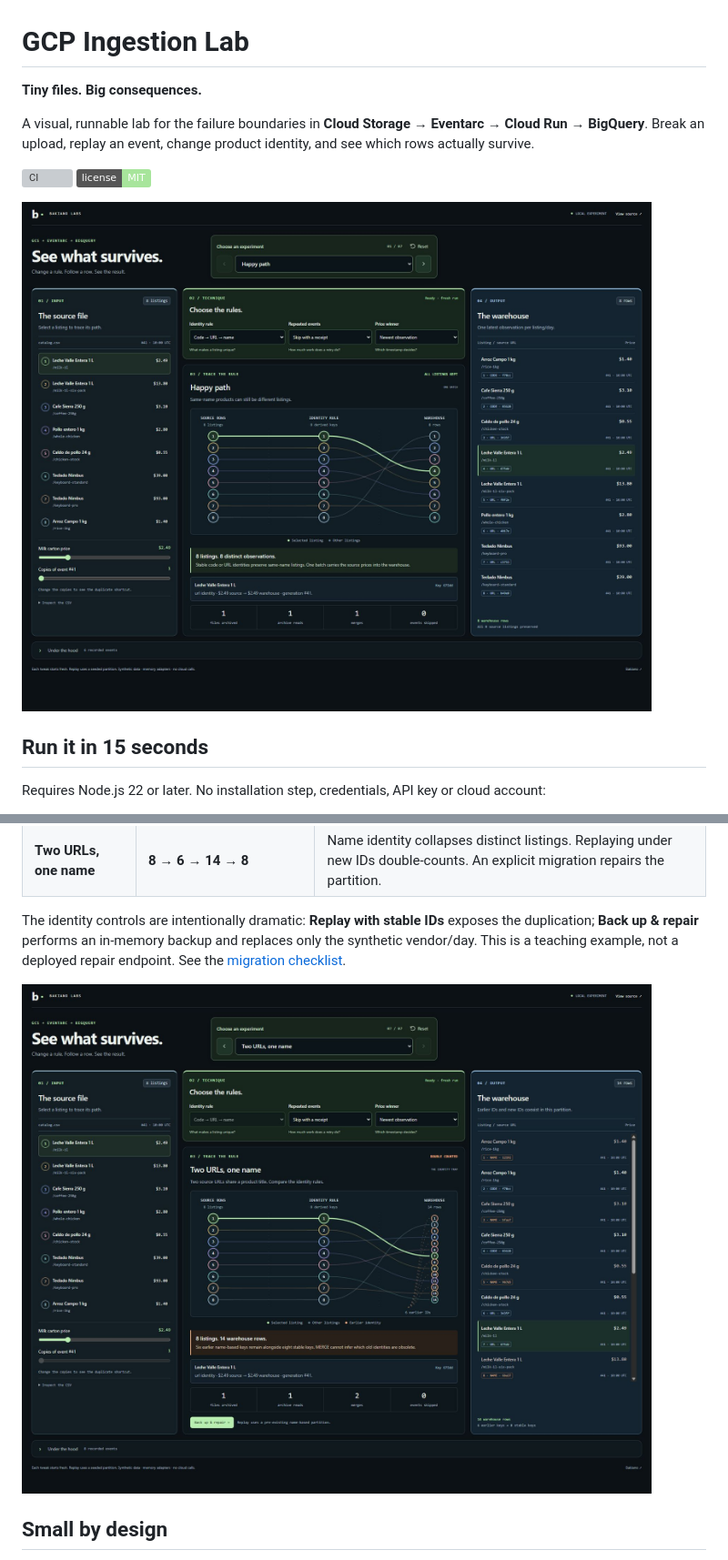
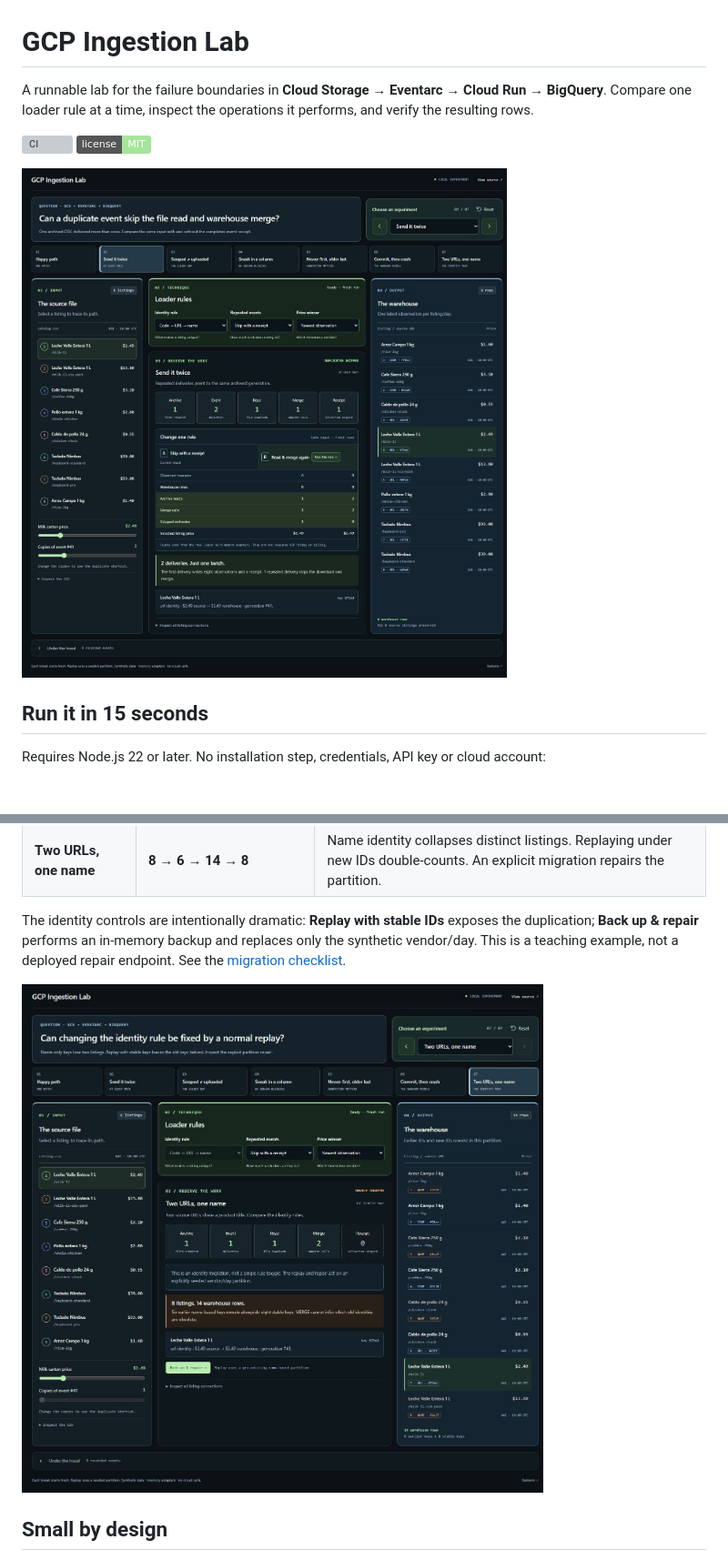
Before and after one commit to alejandrofrank/gcp-ingestion-lab, a Markdown page: README.md, 2 parts joined by grey strips. Shown at 91% size. GitHub-like rendering; pictures changed too: docs/images/demo-desktop.jpg, docs/images/identity-replay.jpg; badges without logos; blank space fills up the shorter version; grey boxes are pictures that could not be loaded.

Commit message:
feat(lab): make ingestion failures and rule changes observable (#4)
* feat(lab): compare ingestion rules through observed work

* docs: explain ingestion comparisons and refresh previews

```diff
--- a/README.md
+++ b/README.md
@@ -1,8 +1,6 @@
 # GCP Ingestion Lab
 
-**Tiny files. Big consequences.**
-
-A visual, runnable lab for the failure boundaries in **Cloud Storage → Eventarc → Cloud Run → BigQuery**. Break an upload, replay an event, change product identity, and see which rows actually survive.
+A runnable lab for the failure boundaries in **Cloud Storage → Eventarc → Cloud Run → BigQuery**. Compare one loader rule at a time, inspect the operations it performs, and verify the resulting rows.
 
 [![CI](https://github.com/alejandrofrank/gcp-ingestion-lab/actions/workflows/ci.yml/badge.svg)](https://github.com/alejandrofrank/gcp-ingestion-lab/actions/workflows/ci.yml)
 [![License: MIT](https://img.shields.io/badge/license-MIT-a7e59b.svg)](LICENSE)
```
Also changed, not shown: other parts of README.md (+6 -2 lines), docs/workbench.md (added, +29 -0 lines), docs/images/demo-mobile.jpg, 4 other files.
